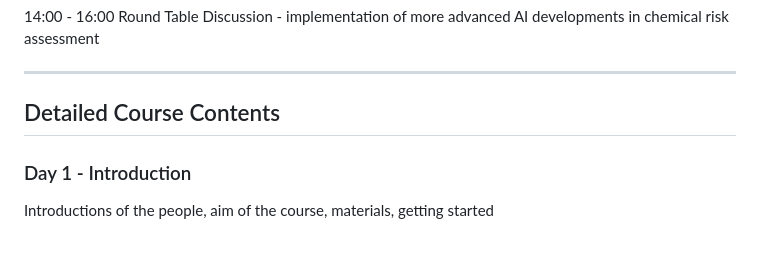
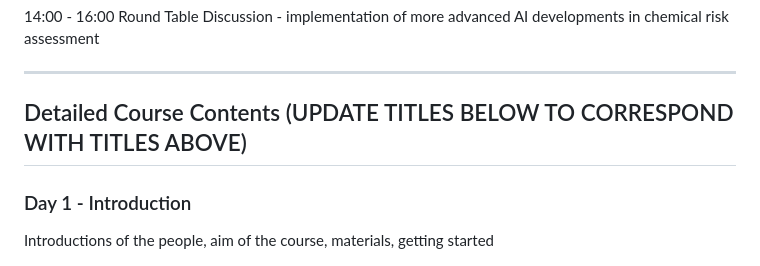
Before and after one commit to pkaramertzanis/modelling_hazard_assessment, a Markdown page: agenda/001_echa_course_contents.md, the part around the change. Drawn GitHub-style.

```diff
--- a/agenda/001_echa_course_contents.md
+++ b/agenda/001_echa_course_contents.md
@@ -45,7 +45,7 @@ After taking this course, participants have
 
 ----------------------------------------------------------------------------------------------
 
-## Detailed Course Contents
+## Detailed Course Contents (UPDATE TITLES BELOW TO CORRESPOND WITH TITLES ABOVE)
 
 ### Day 1 - Introduction
 
```
